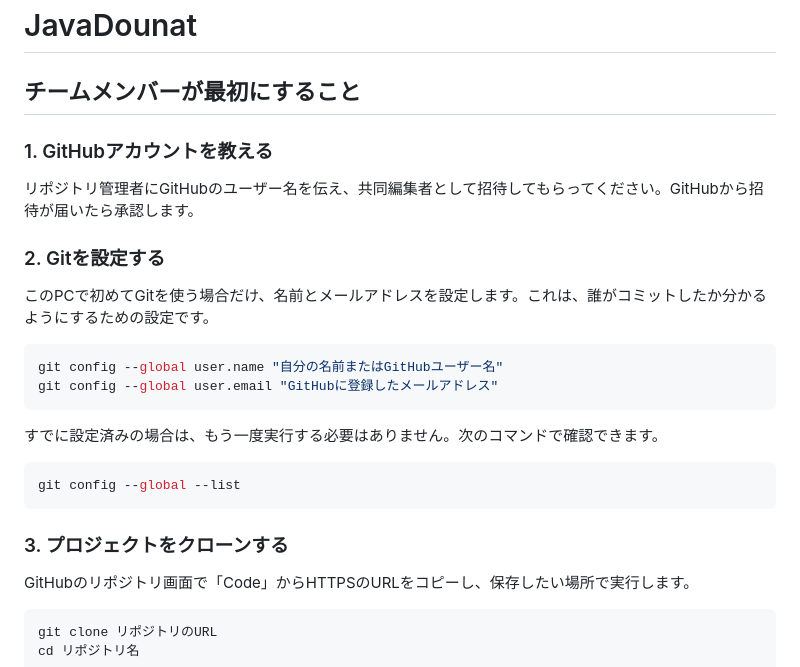
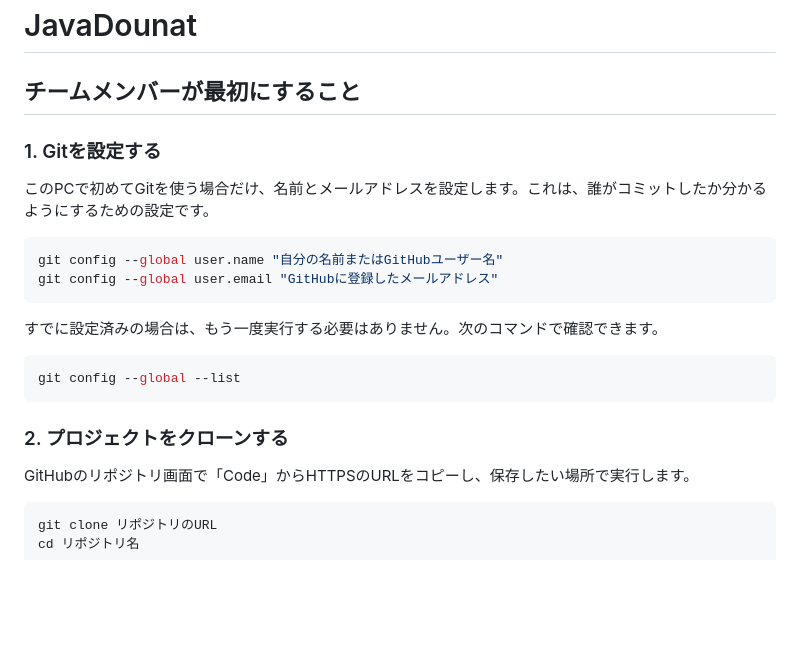
Before and after one commit to tanirup/JavaDounat, a Markdown page: README.md, the part around the change. GitHub-like rendering; blank space fills up the shorter version.

Commit message:
Revise initial setup steps in README
Updated the order of initial setup steps for clarity.

````diff
--- a/README.md
+++ b/README.md
@@ -1,11 +1,8 @@
 # JavaDounat
 ## チームメンバーが最初にすること
 
-### 1. GitHubアカウントを教える
 
-リポジトリ管理者にGitHubのユーザー名を伝え、共同編集者として招待してもらってください。GitHubから招待が届いたら承認します。
-
-### 2. Gitを設定する
+### 1. Gitを設定する
 
 このPCで初めてGitを使う場合だけ、名前とメールアドレスを設定します。これは、誰がコミットしたか分かるようにするための設定です。
 
@@ -20,7 +17,7 @@ git config --global user.email "GitHubに登録したメールアドレス"
 git config --global --list
 ```
 
-### 3. プロジェクトをクローンする
+### 2. プロジェクトをクローンする
 
 GitHubのリポジトリ画面で「Code」からHTTPSのURLをコピーし、保存したい場所で実行します。
 
````
